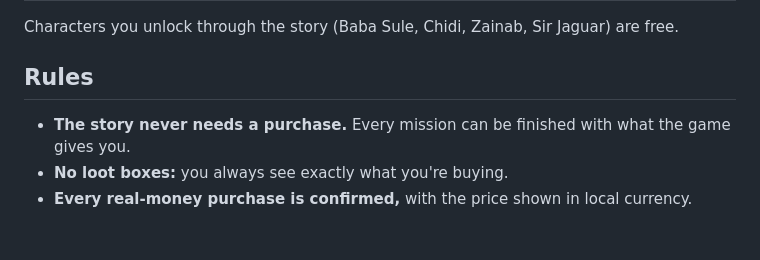
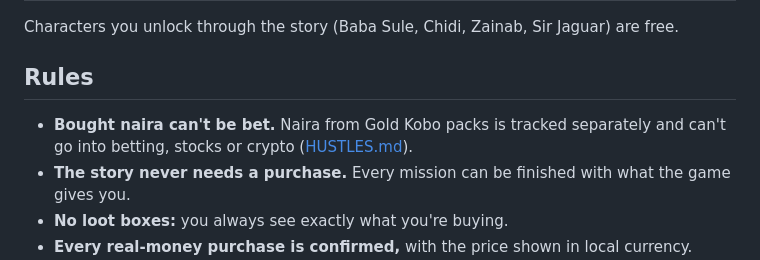
Before and after one commit to olumideoyenubi-max/9j, a Markdown page: docs/STORE.md, the part around the change. Drawn GitHub-style; blank space fills up the shorter version.

```diff
--- a/docs/STORE.md
+++ b/docs/STORE.md
@@ -73,6 +73,8 @@ Characters you unlock through the story (Baba Sule, Chidi, Zainab, Sir Jaguar) a
 
 ## Rules
 
+- **Bought naira can't be bet.** Naira from Gold Kobo packs is tracked separately and can't go into betting,
+  stocks or crypto ([HUSTLES.md](HUSTLES.md)).
 - **The story never needs a purchase.** Every mission can be finished with what the game gives you.
 - **No loot boxes:** you always see exactly what you're buying.
 - **Every real-money purchase is confirmed,** with the price shown in local currency. Purchases are restored on
```
Also changed, not shown: docs/HUSTLES.md (added, +126 -0 lines).
